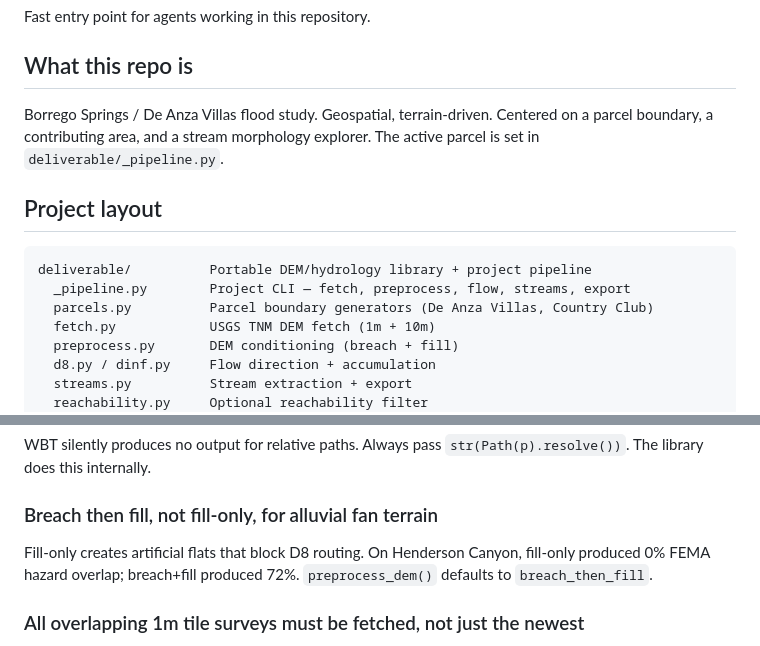
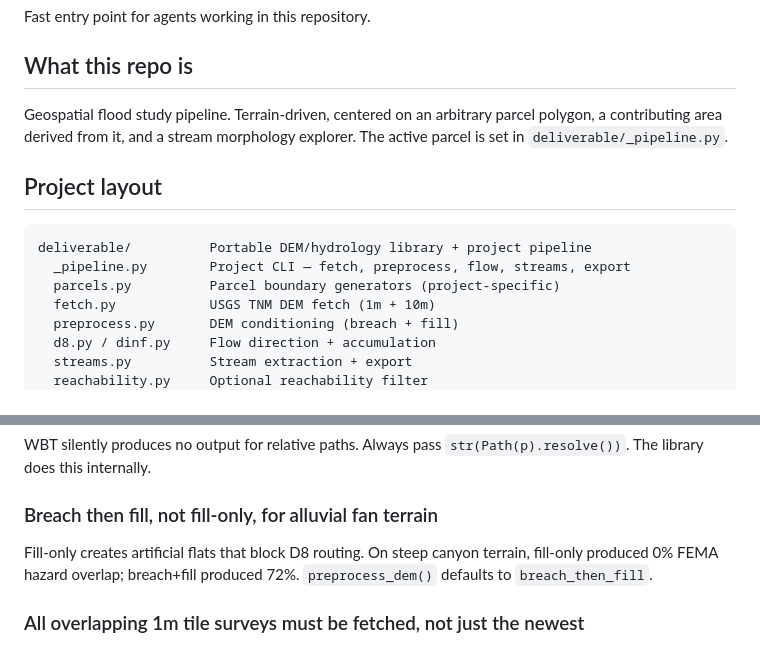
Before and after one commit to rubicante/deanza-villas-flood-study, a Markdown page: AGENTS.md, 2 parts joined by grey strips. Rendered like a GitHub page.

Commit message:
docs: remove project-specific place names from AGENTS.md

````diff
--- a/AGENTS.md
+++ b/AGENTS.md
@@ -4,8 +4,8 @@ Fast entry point for agents working in this repository.
 
 ## What this repo is
 
-Borrego Springs / De Anza Villas flood study. Geospatial, terrain-driven.
-Centered on a parcel boundary, a contributing area, and a stream morphology
+Geospatial flood study pipeline. Terrain-driven, centered on an arbitrary
+parcel polygon, a contributing area derived from it, and a stream morphology
 explorer. The active parcel is set in `deliverable/_pipeline.py`.
 
 ## Project layout
@@ -13,7 +13,7 @@ explorer. The active parcel is set in `deliverable/_pipeline.py`.
 ```
 deliverable/          Portable DEM/hydrology library + project pipeline
   _pipeline.py        Project CLI — fetch, preprocess, flow, streams, export
-  parcels.py          Parcel boundary generators (De Anza Villas, Country Club)
+  parcels.py          Parcel boundary generators (project-specific)
   fetch.py            USGS TNM DEM fetch (1m + 10m)
   preprocess.py       DEM conditioning (breach + fill)
   d8.py / dinf.py     Flow direction + accumulation
@@ -95,8 +95,8 @@ WBT silently produces no output for relative paths. Always pass
 `str(Path(p).resolve())`. The library does this internally.
 
 ### Breach then fill, not fill-only, for alluvial fan terrain
-Fill-only creates artificial flats that block D8 routing. On Henderson Canyon,
-fill-only produced 0% FEMA hazard overlap; breach+fill produced 72%.
+Fill-only creates artificial flats that block D8 routing. On steep canyon
+terrain, fill-only produced 0% FEMA hazard overlap; breach+fill produced 72%.
 `preprocess_dem()` defaults to `breach_then_fill`.
 
 ### All overlapping 1m tile surveys must be fetched, not just the newest
````
